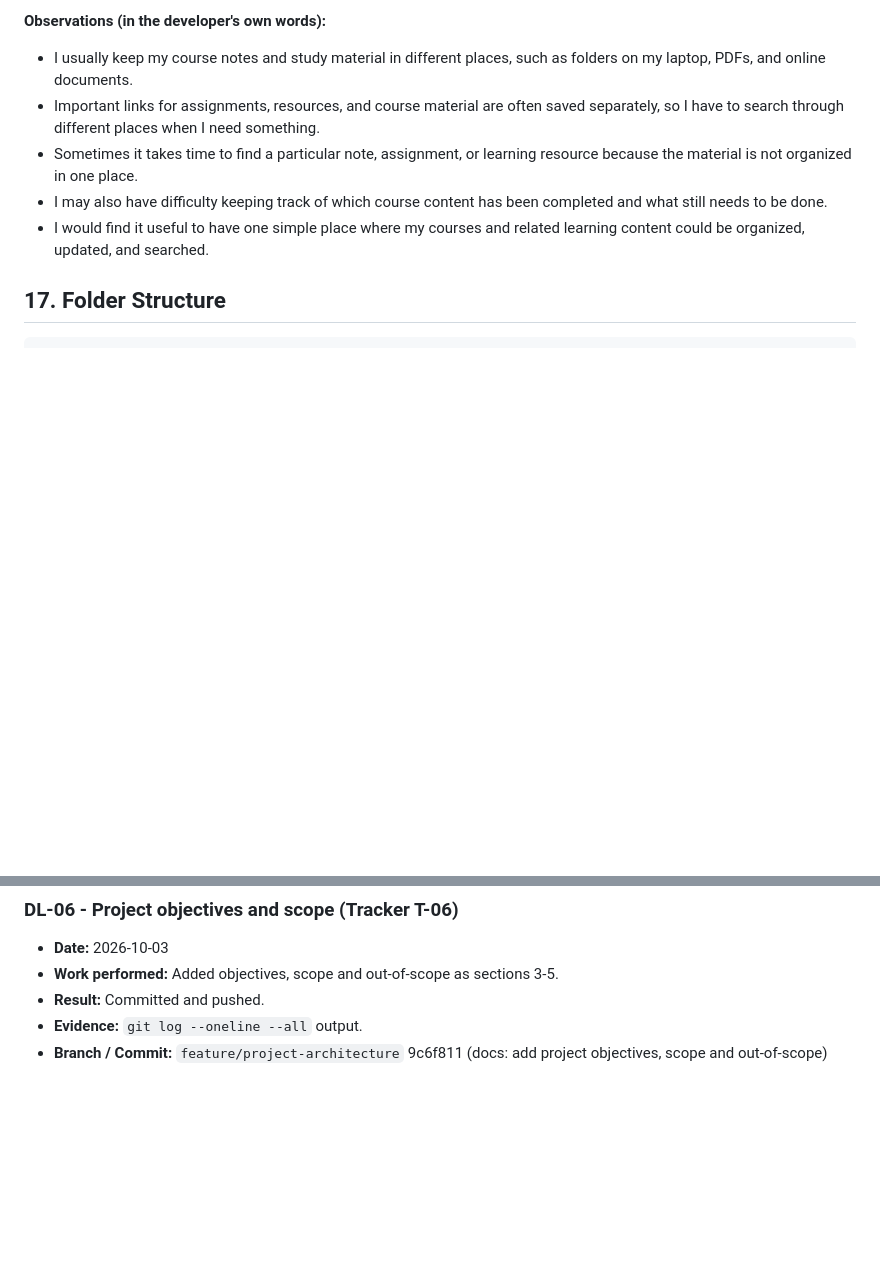
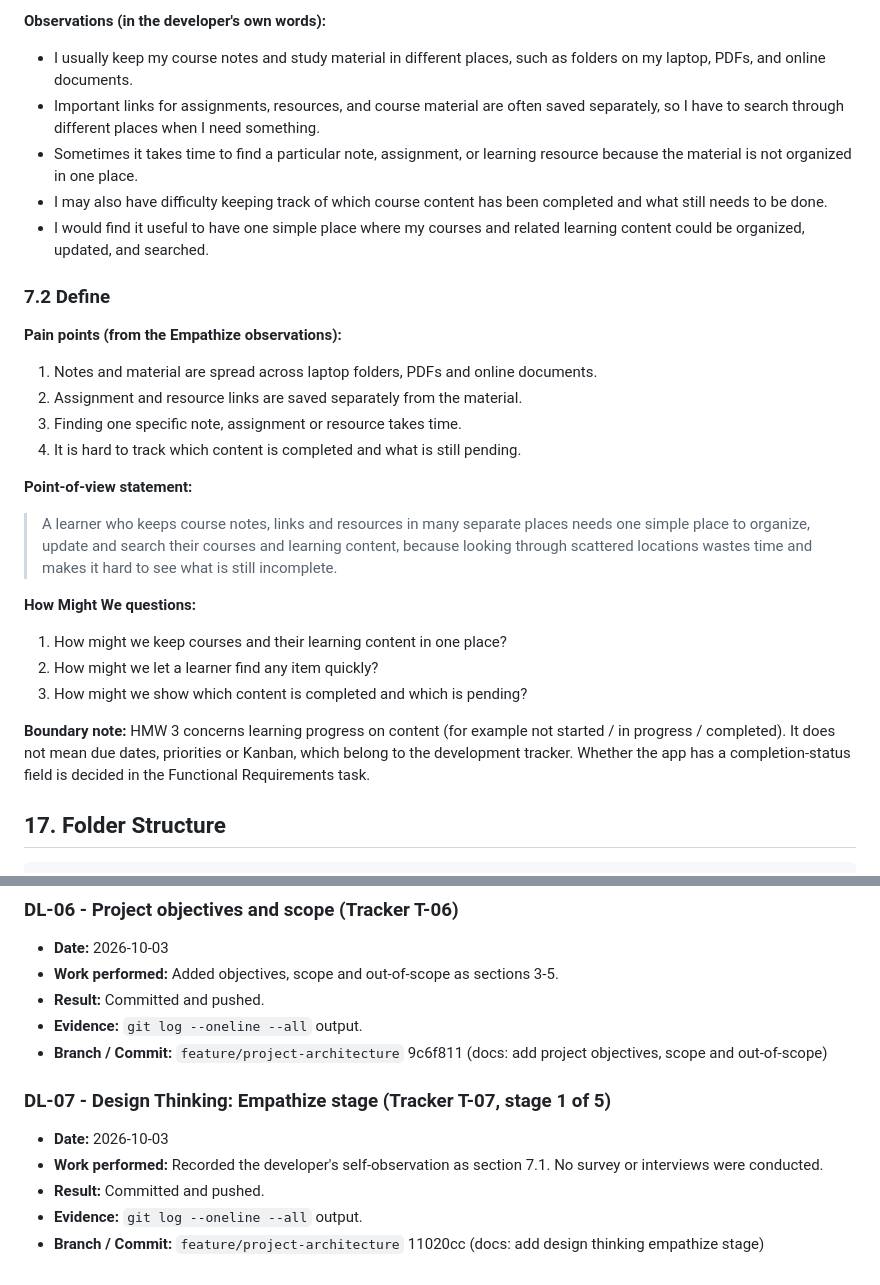
Before and after one commit to tushita386/course-content-manager, a Markdown page: PROJECT_MASTER_DOCUMENT.md, 2 parts joined by grey strips. Rendered like a GitHub page; blank space fills up the shorter version.

Commit message:
docs: add design thinking define stage

````diff
--- a/PROJECT_MASTER_DOCUMENT.md
+++ b/PROJECT_MASTER_DOCUMENT.md
@@ -58,6 +58,22 @@ The User and Mentor/Admin roles come from the college's suggested user stories.
 - Sometimes it takes time to find a particular note, assignment, or learning resource because the material is not organized in one place.
 - I may also have difficulty keeping track of which course content has been completed and what still needs to be done.
 - I would find it useful to have one simple place where my courses and related learning content could be organized, updated, and searched.
+### 7.2 Define
+**Pain points (from the Empathize observations):**
+1. Notes and material are spread across laptop folders, PDFs and online documents.
+2. Assignment and resource links are saved separately from the material.
+3. Finding one specific note, assignment or resource takes time.
+4. It is hard to track which content is completed and what is still pending.
+
+**Point-of-view statement:**
+> A learner who keeps course notes, links and resources in many separate places needs one simple place to organize, update and search their courses and learning content, because looking through scattered locations wastes time and makes it hard to see what is still incomplete.
+
+**How Might We questions:**
+1. How might we keep courses and their learning content in one place?
+2. How might we let a learner find any item quickly?
+3. How might we show which content is completed and which is pending?
+
+**Boundary note:** HMW 3 concerns learning progress on content (for example not started / in progress / completed). It does not mean due dates, priorities or Kanban, which belong to the development tracker. Whether the app has a completion-status field is decided in the Functional Requirements task.
 ## 17. Folder Structure
 ```text
 course-content-manager/
@@ -117,3 +133,11 @@ See D-01 in `docs/decisions.md`.
 - **Result:** Committed and pushed.
 - **Evidence:** `git log --oneline --all` output.
 - **Branch / Commit:** `feature/project-architecture` 9c6f811 (docs: add project objectives, scope and out-of-scope)
+
+
+### DL-07 - Design Thinking: Empathize stage (Tracker T-07, stage 1 of 5)
+- **Date:** 2026-10-03
+- **Work performed:** Recorded the developer's self-observation as section 7.1. No survey or interviews were conducted.
+- **Result:** Committed and pushed.
+- **Evidence:** `git log --oneline --all` output.
+- **Branch / Commit:** `feature/project-architecture` 11020cc (docs: add design thinking empathize stage)
````
